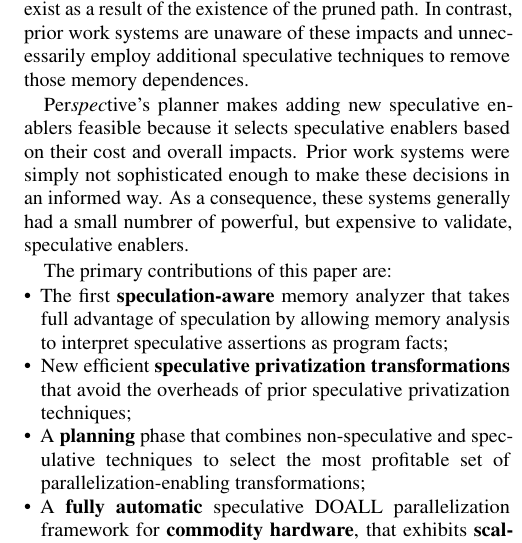
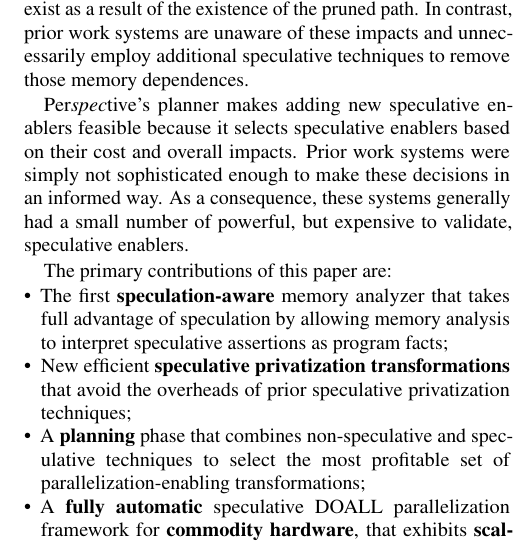
Before and after one commit to PrincetonUniversity/cpf, a LaTeX document (doc/paper.tex, which reads doc/introduction.tex): part of one column of page 2 of 12, cut so that both start at the same text. Compiled offline with pdfLaTeX; a LaTeX package or settings file that is missing is left out.

Commit message:
grammarly

```diff
--- a/doc/introduction.tex
+++ b/doc/introduction.tex
@@ -101,7 +101,7 @@ Per{\em spec}tive's planner makes adding new speculative enablers
 feasible because it selects speculative enablers based on their cost
 and overall impacts.  Prior work systems were simply not sophisticated
 enough to make these decisions in an informed way.  As a consequence,
-these systems generally had a small numbrer of powerful, but expensive
+these systems generally had a small number of powerful, but expensive
 to validate, speculative enablers.
 
 The primary contributions of this paper are:
```
